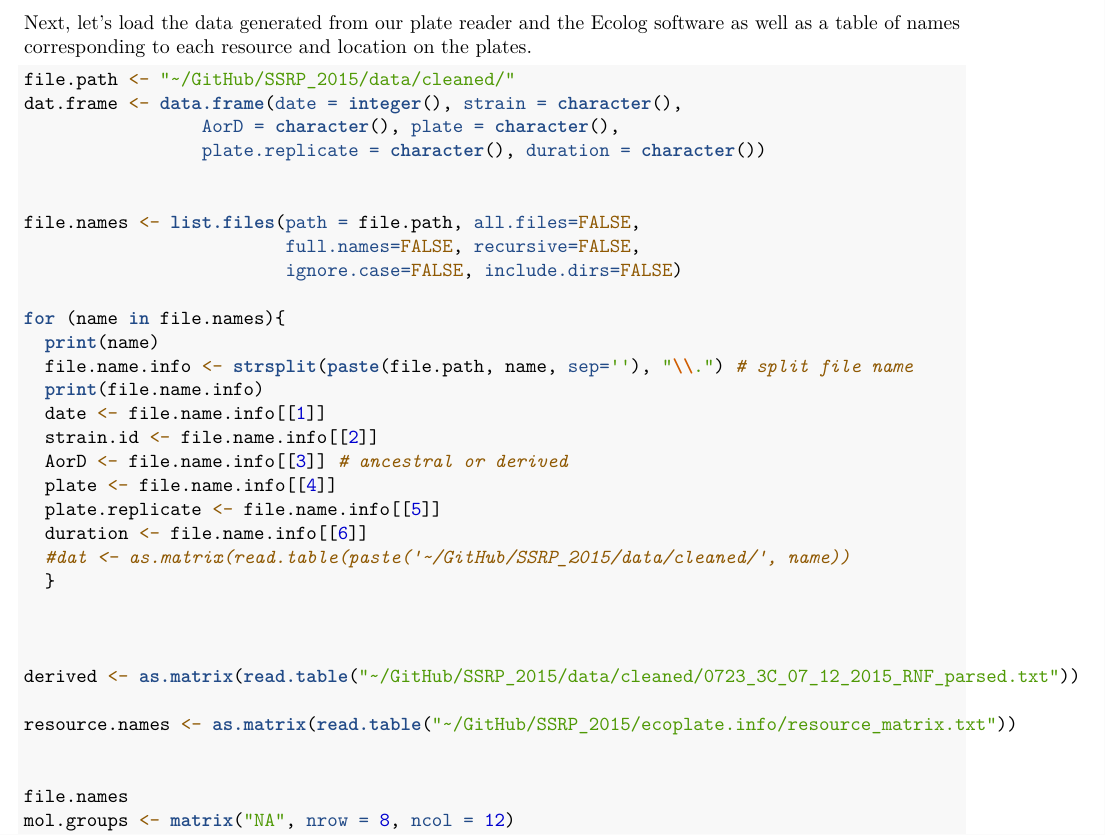
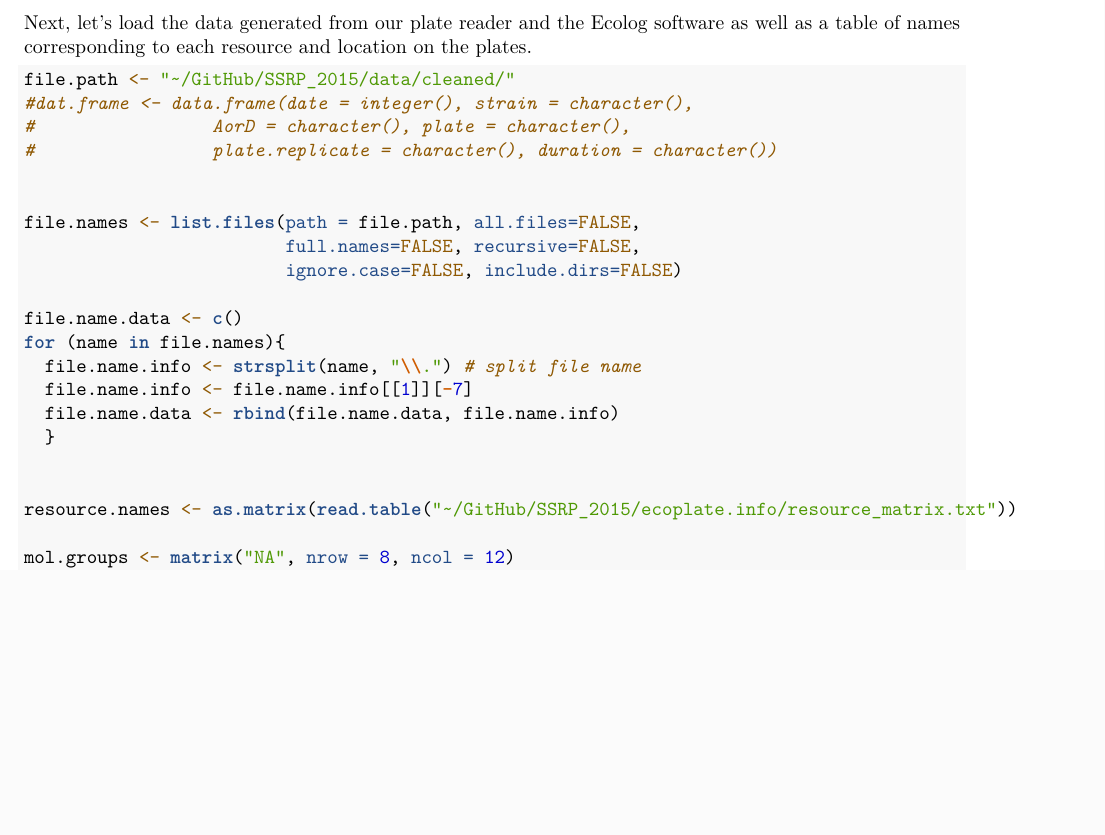
Before and after one commit to meganllarsen/SSRP_2015, an R Markdown document (analysis/SSRP_2015.Rmd): part of page 2 of 4, cut so that both start at the same text, the shorter picture padded with empty space. Rendered offline with R 4.5, knitr and Pandoc, then LaTeX, with nearby package versions; some code elsewhere in the file could not run offline.

Commit message:
fixed error in data file names; moved pilot data folder to raw data folder -KL

````diff
--- a/analysis/SSRP_2015.Rmd
+++ b/analysis/SSRP_2015.Rmd
@@ -51,36 +51,25 @@ Next, let's load the data generated from our plate reader and the Ecolog softwar
 
 ```{r, results = 'hide', echo=TRUE, message = FALSE, warning = FALSE}
 file.path <- "~/GitHub/SSRP_2015/data/cleaned/"
-dat.frame <- data.frame(date = integer(), strain = character(),
-                 AorD = character(), plate = character(),
-                 plate.replicate = character(), duration = character())
+#dat.frame <- data.frame(date = integer(), strain = character(),
+#                 AorD = character(), plate = character(),
+#                 plate.replicate = character(), duration = character())
 
 
 file.names <- list.files(path = file.path, all.files=FALSE,
                          full.names=FALSE, recursive=FALSE,
                          ignore.case=FALSE, include.dirs=FALSE)
 
+file.name.data <- c()
 for (name in file.names){
-  print(name)
-  file.name.info <- strsplit(paste(file.path, name, sep=''), "\\.") # split file name
-  print(file.name.info)
-  date <- file.name.info[[1]]
-  strain.id <- file.name.info[[2]]
-  AorD <- file.name.info[[3]] # ancestral or derived
-  plate <- file.name.info[[4]]
-  plate.replicate <- file.name.info[[5]]
-  duration <- file.name.info[[6]]
-  #dat <- as.matrix(read.table(paste('~/GitHub/SSRP_2015/data/cleaned/', name))
+  file.name.info <- strsplit(name, "\\.") # split file name
+  file.name.info <- file.name.info[[1]][-7]
+  file.name.data <- rbind(file.name.data, file.name.info)
   }
 
 
-
-derived <- as.matrix(read.table("~/GitHub/SSRP_2015/data/cleaned/0723_3C_07_12_2015_RNF_parsed.txt"))
-
 resource.names <- as.matrix(read.table("~/GitHub/SSRP_2015/ecoplate.info/resource_matrix.txt"))
 
-
-file.names
 mol.groups <- matrix("NA", nrow = 8, ncol = 12)
 mol.groups <- as.matrix(mol.groups)
 ```
````
Also changed, not shown: data/cleaned/20150714.0711.A.1.A.24.txt (renamed from data/cleaned/20150714.0711.A.1A.24.txt), data/cleaned/20150714.0711.D.1.A.24.txt (renamed from data/cleaned/20150714.0711.D.1A.24.txt), data/cleaned/20150714.0711.D.1.B.24.txt (renamed from data/cleaned/20150714.0711.D.1B.24.txt), data/cleaned/20150714.0711.D.1.C.24.txt (renamed from data/cleaned/20150714.0711.D.1C.24.txt), data/cleaned/20150714.0711.D.2.A.24.txt (renamed from data/cleaned/20150714.0711.D.2A.24.txt), data/cleaned/20150714.0711.D.2.B.24.txt (renamed from data/cleaned/20150714.0711.D.2B.24.txt), data/cleaned/20150714.0711.D.2.C.24.txt (renamed from data/cleaned/20150714.0711.D.2C.24.txt), data/cleaned/20150714.0711.D.3.A.24.txt (renamed from data/cleaned/20150714.0711.D.3A.24.txt), data/cleaned/20150714.0711.D.3.B.24.txt (renamed from data/cleaned/20150714.0711.D.3B.24.txt), data/raw/pilot/0723_07_12_2015_RNF_parsed.txt (renamed from data/cleaned/pilot/0723_07_12_2015_RNF_parsed.txt), data/raw/pilot/0723_3C_07_12_2015_RNF_parsed.txt (renamed from data/cleaned/pilot/0723_3C_07_12_2015_RNF_parsed.txt), data/raw/pilot/0723_3C_pilot.txt (renamed from data/cleaned/pilot/0723_3C_pilot.txt), data/raw/pilot/0723_pilot.txt (renamed from data/cleaned/pilot/0723_pilot.txt).
